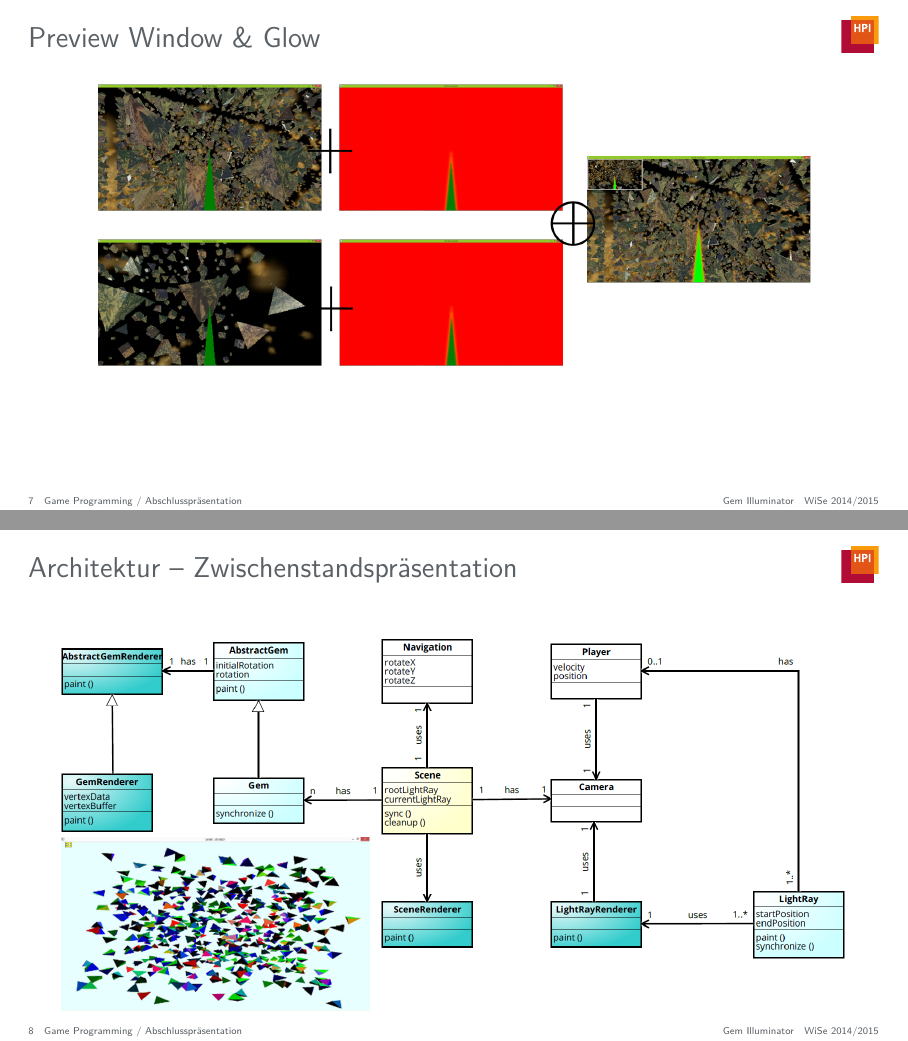
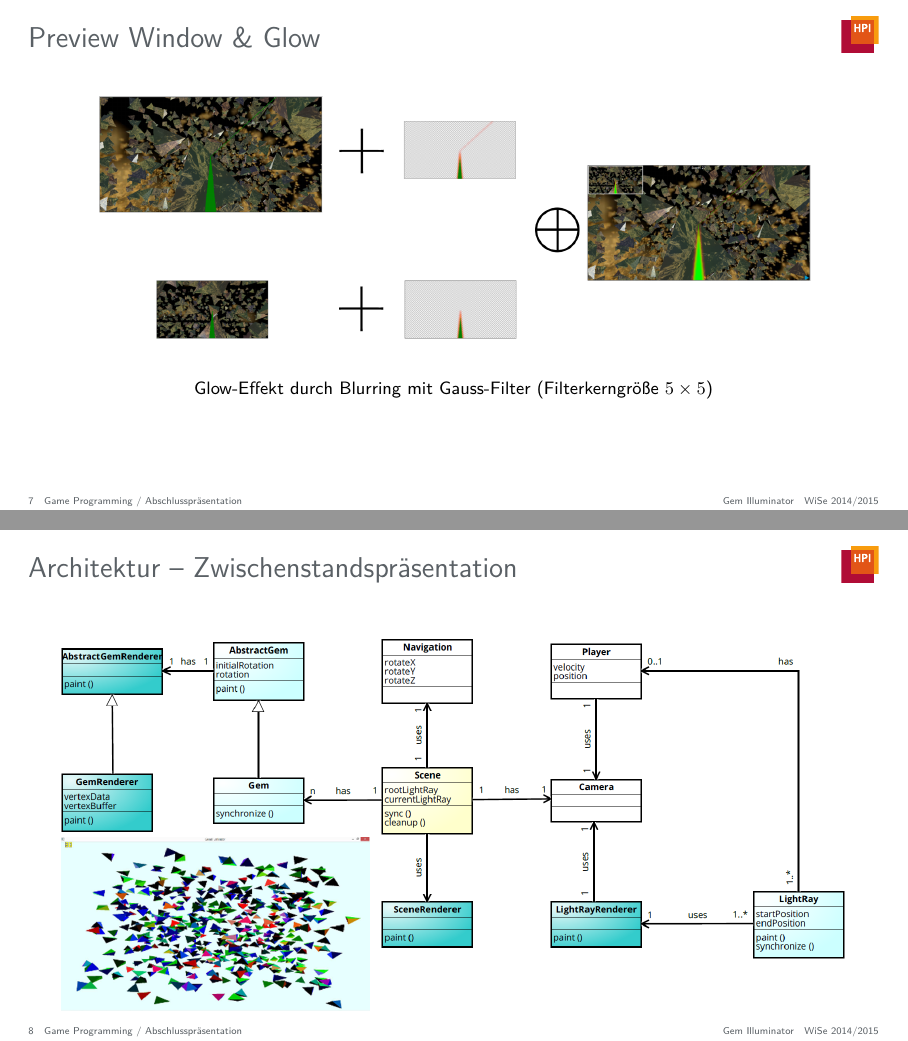
Before and after one commit to JenniferStamm/GemIlluminator, LaTeX slides (presentations/final-presentation/presentation/final-presentation.tex): pages 7 and 8 of 15, joined at a grey line. Compiled offline with pdfLaTeX.

Commit message:
Update glow Effekt slide

```diff
--- a/presentations/final-presentation/presentation/final-presentation.tex
+++ b/presentations/final-presentation/presentation/final-presentation.tex
@@ -120,8 +120,8 @@
 % 2m
 \slidegraphic
 {Preview Window \& Glow}
-{images/glowEffekt}
-{}
+{images/glowEffekt_gpuTextures_scaled}
+{Glow-Effekt durch Blurring mit Gauss-Filter (Filterkerngröße $5\times 5$)}
 
 % 1m
 \begin{frame}{Architektur -- Zwischenstandspräsentation}
```
Also changed, not shown: presentations/final-presentation/presentation/images/glowEffekt_gpuTextures_scaled.png.
